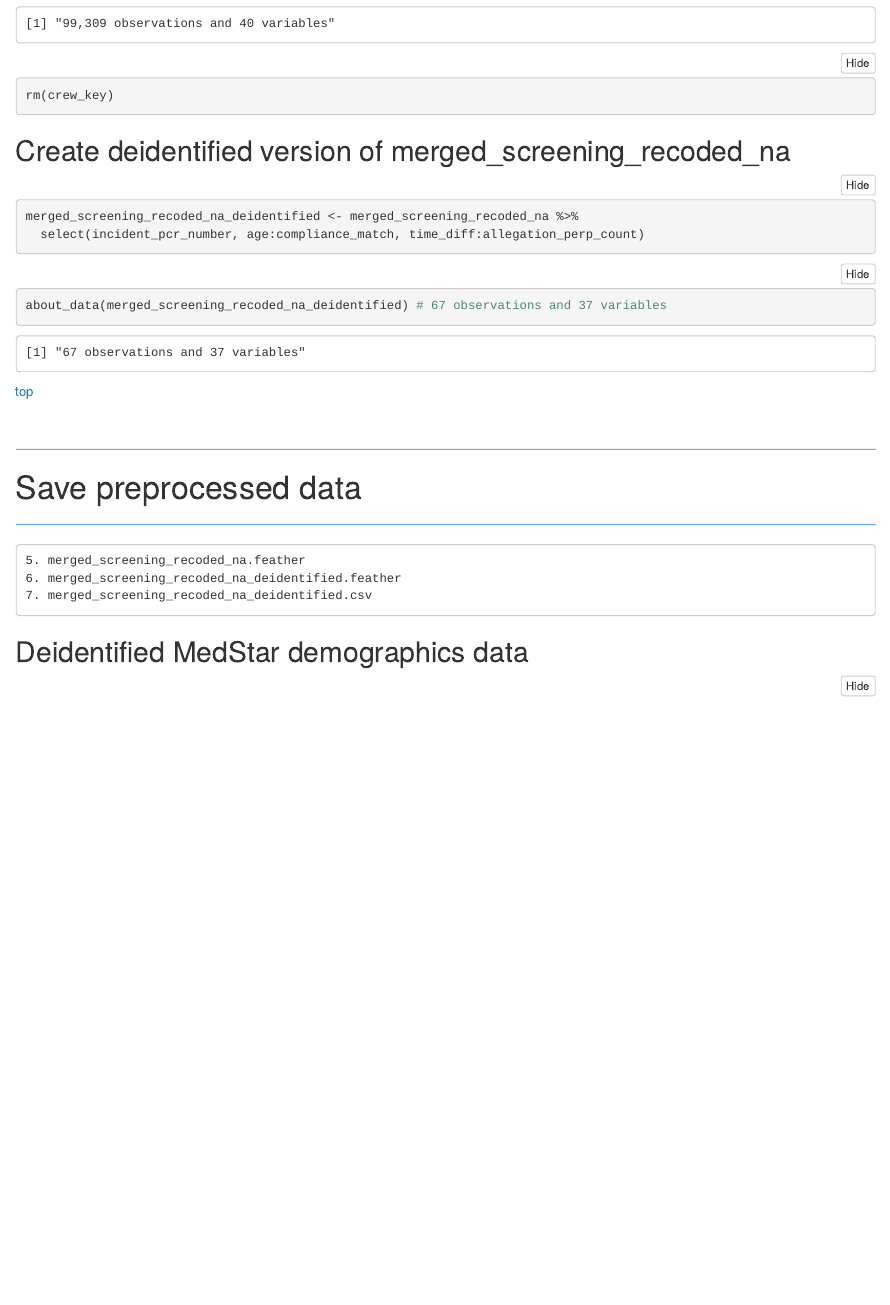
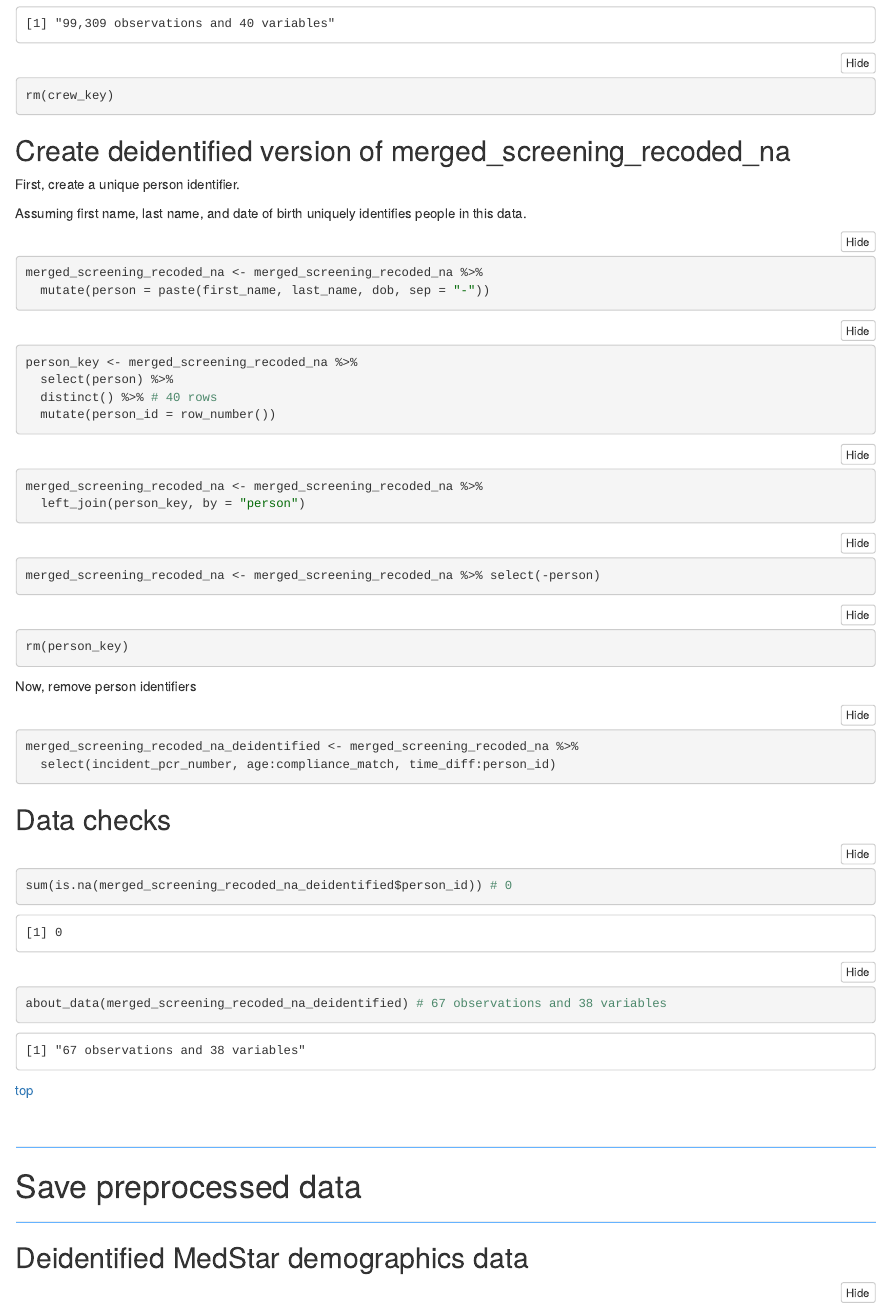
Before and after one commit to brad-cannell/detect_pilot_test_5w, an R Markdown document (markdown/data_04_preprocess_merged_for_analysis.Rmd): the page in a window 1100 px wide, from 5690 px down before the commit and from 5710 px down after it, so that both start at the same text. The pictures show the output file markdown/data_04_preprocess_merged_for_analysis.nb.html that the author committed with the source, opened offline.

Commit message:
Added person_id to merged_screening_recode_na
Add a variable (person_id) that is unique to each person based on first name, last name, and date of birth. Added it to merged_screening_recode_na and merged_screening_recode_na_deidentified.

````diff
--- a/markdown/data_04_preprocess_merged_for_analysis.Rmd
+++ b/markdown/data_04_preprocess_merged_for_analysis.Rmd
@@ -293,14 +294,54 @@ rm(crew_key)
 
 ## Create deidentified version of merged_screening_recoded_na
 
+First, create a unique person identifier.
+
+Assuming first name, last name, and date of birth uniquely identifies people in this data.
+
 ```{r}
-merged_screening_recoded_na_deidentified <- merged_screening_recoded_na %>%
-  select(incident_pcr_number, age:compliance_match, time_diff:allegation_perp_count)
+merged_screening_recoded_na <- merged_screening_recoded_na %>%
+  mutate(person = paste(first_name, last_name, dob, sep = "-"))
 ```
 
 ```{r}
-about_data(merged_screening_recoded_na_deidentified) # 67 observations and 37 variables
+person_key <- merged_screening_recoded_na %>%
+  select(person) %>%
+  distinct() %>% # 40 rows
+  mutate(person_id = row_number())
 ```
+
+```{r}
+merged_screening_recoded_na <- merged_screening_recoded_na %>%
+  left_join(person_key, by = "person")
+```
+
+```{r}
+merged_screening_recoded_na <- merged_screening_recoded_na %>% select(-person)
+```
+
+```{r}
+rm(person_key)
+```
+
+
+Now, remove person identifiers
+
+```{r}
+merged_screening_recoded_na_deidentified <- merged_screening_recoded_na %>%
+  select(incident_pcr_number, age:compliance_match, time_diff:person_id)
+```
+
+
+## Data checks
+
+```{r}
+sum(is.na(merged_screening_recoded_na_deidentified$person_id)) # 0
+```
+
+```{r}
+about_data(merged_screening_recoded_na_deidentified) # 67 observations and 38 variables
+```
+
 
 [top](#top)
 
@@ -321,9 +362,6 @@ about_data(merged_screening_recoded_na_deidentified) # 67 observations and 37 va
 
 -------------------------------------------------------------------------------
 
-    5. merged_screening_recoded_na.feather
-    6. merged_screening_recoded_na_deidentified.feather
-    7. merged_screening_recoded_na_deidentified.csv
 
 ## Deidentified MedStar demographics data
 
````
Also changed, not shown: markdown/data_04_preprocess_merged_for_analysis.nb.html, markdown/data_04_preprocess_merged_for_analysis.Rmd (1 more changed lines).
